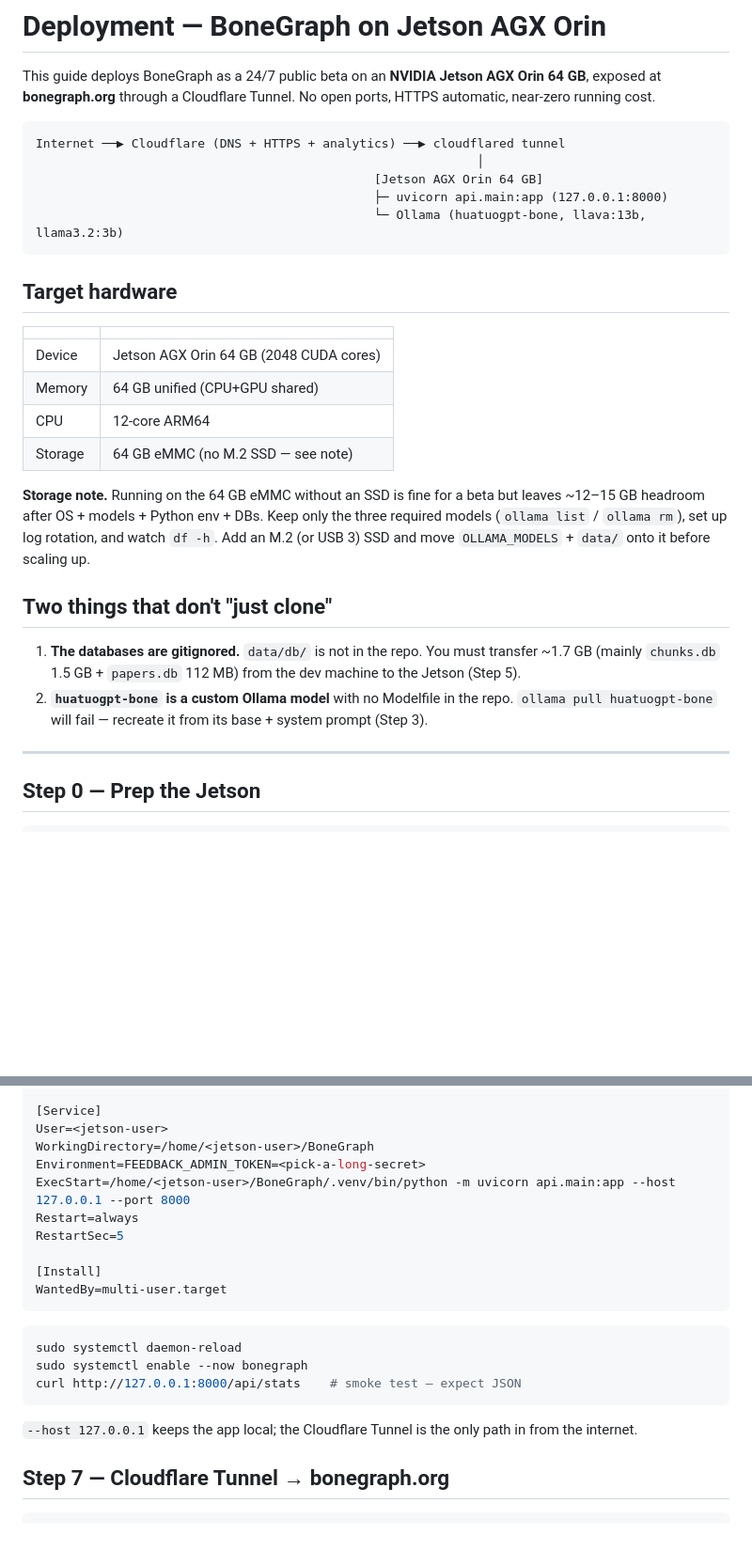
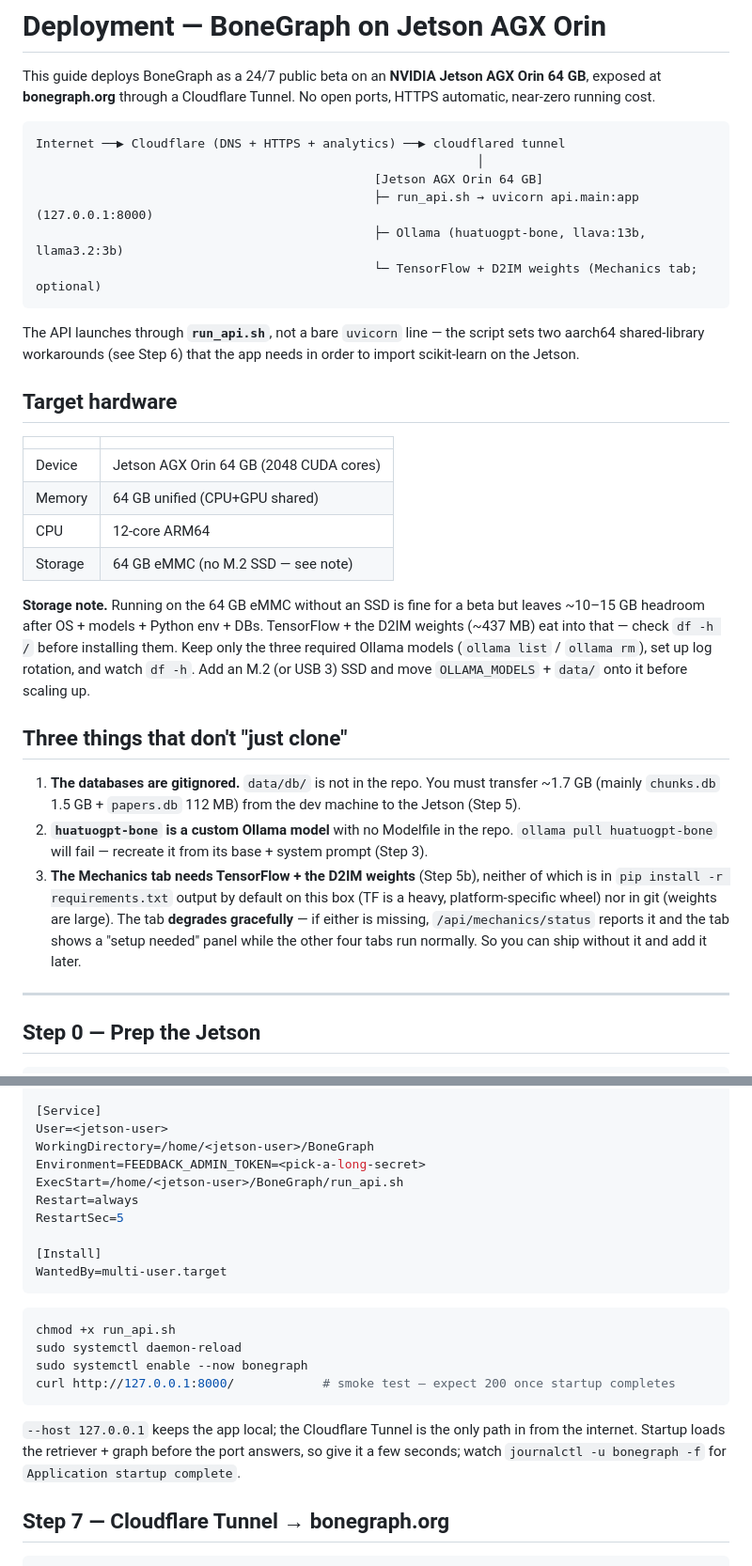
Before and after one commit to Khislatjon/BoneGraph, a Markdown page: docs/deployment.md, 2 parts joined by grey strips. Shown at 94% size. Drawn GitHub-style; blank space fills up the shorter version.

````diff
--- a/docs/deployment.md
+++ b/docs/deployment.md
@@ -8,9 +8,14 @@ HTTPS automatic, near-zero running cost.
 Internet ──▶ Cloudflare (DNS + HTTPS + analytics) ──▶ cloudflared tunnel
                                                             │
                                               [Jetson AGX Orin 64 GB]
-                                              ├─ uvicorn api.main:app (127.0.0.1:8000)
-                                              └─ Ollama (huatuogpt-bone, llava:13b, llama3.2:3b)
+                                              ├─ run_api.sh → uvicorn api.main:app (127.0.0.1:8000)
+                                              ├─ Ollama (huatuogpt-bone, llava:13b, llama3.2:3b)
+                                              └─ TensorFlow + D2IM weights (Mechanics tab; optional)
 ```
+
+The API launches through **`run_api.sh`**, not a bare `uvicorn` line — the script
+sets two aarch64 shared-library workarounds (see Step 6) that the app needs in
+order to import scikit-learn on the Jetson.
 
 ## Target hardware
 
@@ -22,12 +27,13 @@ Internet ──▶ Cloudflare (DNS + HTTPS + analytics) ──▶ cloudflared tu
 | Storage | 64 GB eMMC (no M.2 SSD — see note) |
 
 **Storage note.** Running on the 64 GB eMMC without an SSD is fine for a beta but
-leaves ~12–15 GB headroom after OS + models + Python env + DBs. Keep only the
-three required models (`ollama list` / `ollama rm`), set up log rotation, and
-watch `df -h`. Add an M.2 (or USB 3) SSD and move `OLLAMA_MODELS` + `data/` onto
-it before scaling up.
+leaves ~10–15 GB headroom after OS + models + Python env + DBs. TensorFlow + the
+D2IM weights (~437 MB) eat into that — check `df -h /` before installing them.
+Keep only the three required Ollama models (`ollama list` / `ollama rm`), set up
+log rotation, and watch `df -h`. Add an M.2 (or USB 3) SSD and move
+`OLLAMA_MODELS` + `data/` onto it before scaling up.
 
-## Two things that don't "just clone"
+## Three things that don't "just clone"
 
 1. **The databases are gitignored.** `data/db/` is not in the repo. You must
    transfer ~1.7 GB (mainly `chunks.db` 1.5 GB + `papers.db` 112 MB) from the
@@ -35,6 +41,12 @@ it before scaling up.
 2. **`huatuogpt-bone` is a custom Ollama model** with no Modelfile in the repo.
    `ollama pull huatuogpt-bone` will fail — recreate it from its base + system
    prompt (Step 3).
+3. **The Mechanics tab needs TensorFlow + the D2IM weights** (Step 5b), neither of
+   which is in `pip install -r requirements.txt` output by default on this box
+   (TF is a heavy, platform-specific wheel) nor in git (weights are large). The
+   tab **degrades gracefully** — if either is missing, `/api/mechanics/status`
+   reports it and the tab shows a "setup needed" panel while the other four tabs
+   run normally. So you can ship without it and add it later.
 
 ---
 
@@ -118,7 +198,7 @@ Wants=ollama.service
 User=<jetson-user>
 WorkingDirectory=/home/<jetson-user>/BoneGraph
 Environment=FEEDBACK_ADMIN_TOKEN=<pick-a-long-secret>
-ExecStart=/home/<jetson-user>/BoneGraph/.venv/bin/python -m uvicorn api.main:app --host 127.0.0.1 --port 8000
+ExecStart=/home/<jetson-user>/BoneGraph/run_api.sh
 Restart=always
 RestartSec=5
 
@@ -127,13 +207,16 @@ WantedBy=multi-user.target
 ```
 
 ```bash
+chmod +x run_api.sh
 sudo systemctl daemon-reload
 sudo systemctl enable --now bonegraph
-curl http://127.0.0.1:8000/api/stats    # smoke test — expect JSON
+curl http://127.0.0.1:8000/            # smoke test — expect 200 once startup completes
 ```
 
-`--host 127.0.0.1` keeps the app local; the Cloudflare Tunnel is the only path
-in from the internet.
+`--host 127.0.0.1` keeps the app local; the Cloudflare Tunnel is the only path in
+from the internet. Startup loads the retriever + graph before the port answers, so
+give it a few seconds; watch `journalctl -u bonegraph -f` for
+`Application startup complete`.
 
 ## Step 7 — Cloudflare Tunnel → bonegraph.org
 
````
Also changed, not shown: other parts of docs/deployment.md (+85 -8 lines).
